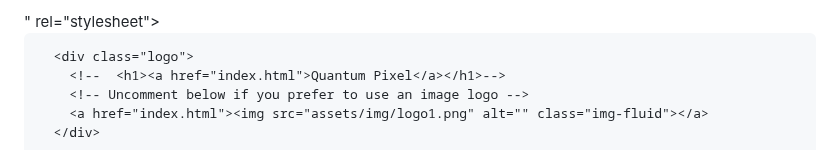
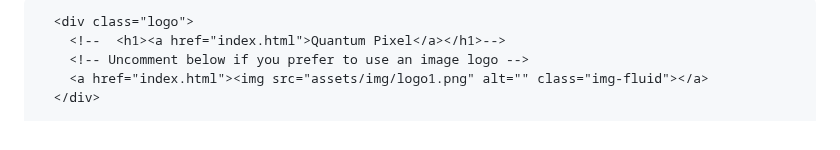
Before and after one commit to Vasanthkumar1711/Vasanthkumar1711.github.io, a Markdown page: README.md, the part around the change. Drawn GitHub-style.

```diff
--- a/README.md
+++ b/README.md
@@ -19,7 +19,7 @@
   <!-- Google Fonts -->
   <link href="<link rel="preconnect" href="https://fonts.googleapis.com">
   <link rel="preconnect" href="https://fonts.gstatic.com" crossorigin>
-  <link href="https://fonts.googleapis.com/css2?family=League+Spartan:wght@300&display=swap" rel="stylesheet">" rel="stylesheet">
+  <link href="https://fonts.googleapis.com/css2?family=League+Spartan:wght@300&display=swap" rel="stylesheet">
 
   <!-- Vendor CSS Files -->
   <link href="assets/vendor/aos/aos.css" rel="stylesheet">
```
